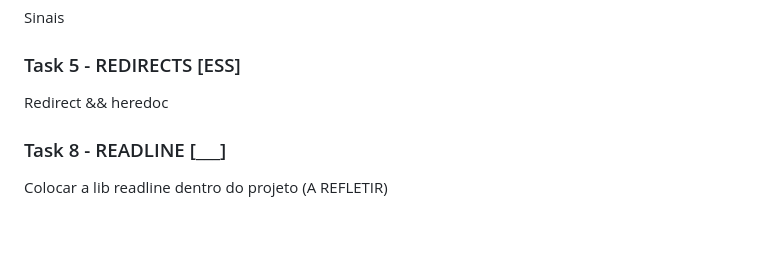
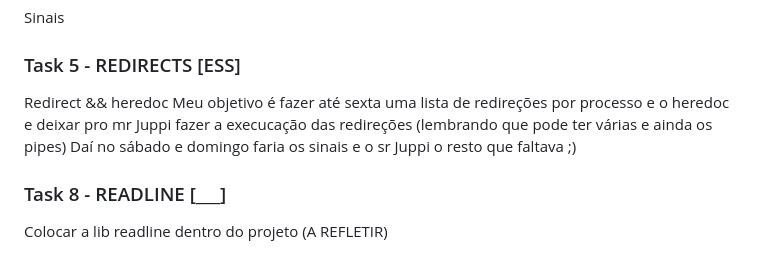
Before and after one commit to dfneto/minishell, a Markdown page: README.md, the part around the change. Rendered like a GitHub page; blank space fills up the shorter version.

Commit message:
TODO comment

```diff
--- a/README.md
+++ b/README.md
@@ -21,6 +21,8 @@ Sinais
 ### Task 5 - REDIRECTS [ESS]
 
 Redirect && heredoc
+Meu objetivo é fazer até sexta uma lista de redireções por processo e o heredoc e deixar pro mr Juppi fazer a execucação das redireções (lembrando que pode ter várias e ainda os pipes)
+Daí no sábado e domingo faria os sinais e o sr Juppi o resto que faltava ;)
 
 
 ### Task 8 - READLINE [___]
```
